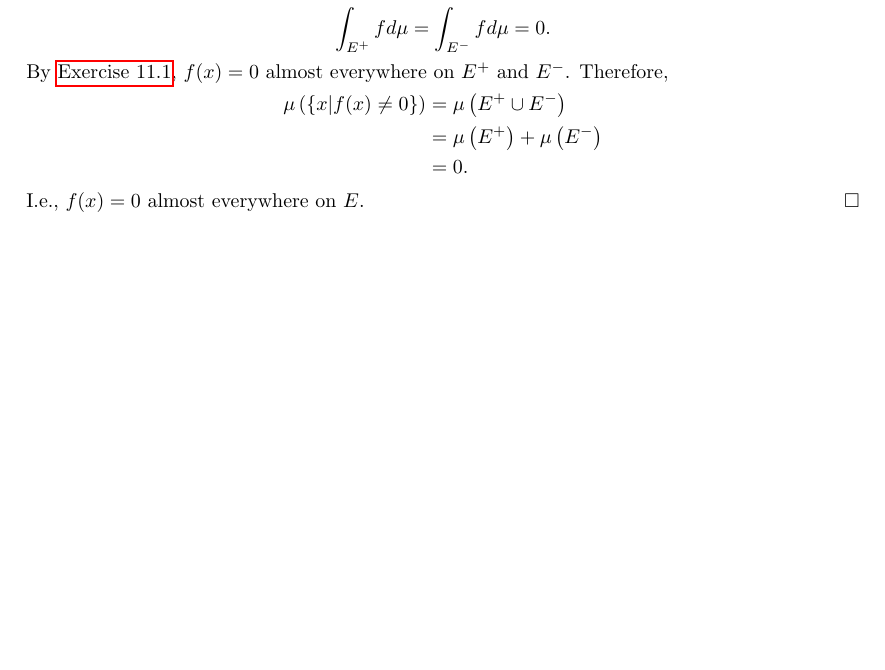
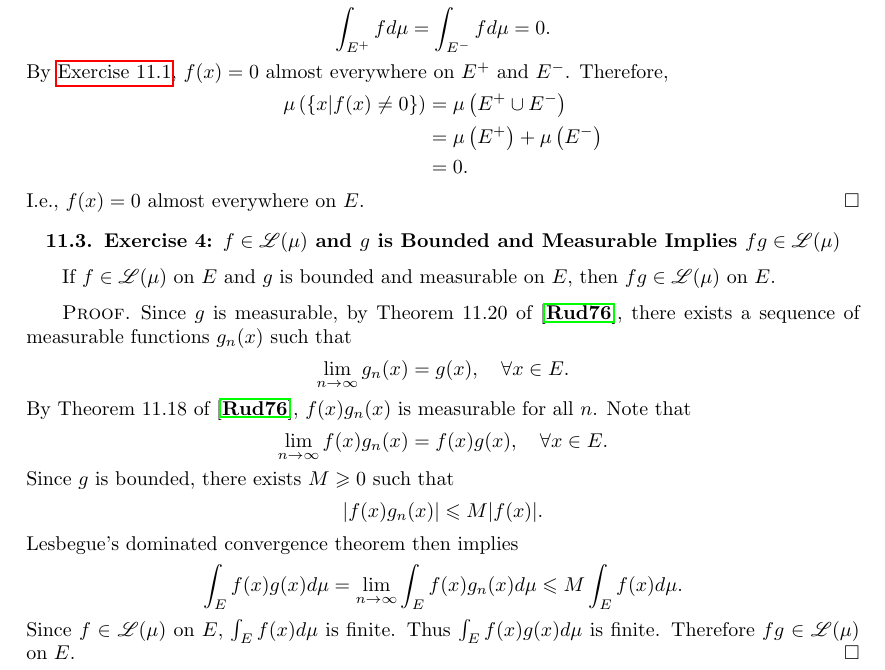
Before and after one commit to pmq20/pmq20.github.io, a LaTeX book (math/2019/minqi_s_solutions_to_the_exercises_of_walter_rudin_1976_principles_of_mathematical_analysis_3rd_edition.tex): part of page 20 of 21, cut so that both start at the same text, the shorter picture padded with empty space. Compiled offline with pdfLaTeX.

Commit message:
solve Exercise 11.4 of Rudin 1976

```diff
--- a/math/2019/minqi_s_solutions_to_the_exercises_of_walter_rudin_1976_principles_of_mathematical_analysis_3rd_edition.tex
+++ b/math/2019/minqi_s_solutions_to_the_exercises_of_walter_rudin_1976_principles_of_mathematical_analysis_3rd_edition.tex
@@ -4,6 +4,7 @@
 \usepackage{hyperref}
 \usepackage{mathtools}
 \usepackage{geometry}                % See geometry.pdf to learn the layout options. There are lots.
+\usepackage{mathrsfs}
 \geometry{a4paper}                   % ... or a4paper or a5paper or ...
 
 \newtheorem{theorem}{Theorem}[chapter]
@@ -535,7 +536,19 @@ E^-=\{x|f(x)<0\}.
 \end{split}
 \] I.e., $f(x)=0$ almost everywhere on $E$.
 \end{proof}
-
+\section{Exercise 4: $f\in\mathscr{L}(\mu)$ and $g$ is Bounded and Measurable Implies $fg\in\mathscr{L}(\mu)$}
+If $f\in\mathscr{L}(\mu)$ on $E$ and $g$ is bounded and measurable on $E$, then $fg\in\mathscr{L}(\mu)$ on $E$.
+\begin{proof}
+Since $g$ is measurable, by Theorem~11.20 of \cite{rudin1976principles}, there exists a sequence of measurable functions $g_n(x)$ such that\[
+\lim_{n\to\infty}g_n(x)=g(x),\quad\forall x\in E.
+\]By Theorem~11.18 of \cite{rudin1976principles}, $f(x)g_n(x)$ is measurable for all $n$. Note that\[
+\lim_{n\to\infty}f(x)g_n(x)=f(x)g(x),\quad\forall x\in E.
+\]Since $g$ is bounded, there exists $M\geqslant0$ such that\[
+\vert f(x)g_n(x)\vert\leqslant M\vert f(x)\vert.
+\]Lesbegue's dominated convergence theorem then implies\[
+\int_E f(x)g(x)d\mu=\lim_{n\to\infty}\int_E f(x)g_n(x)d\mu\leqslant M\int_E f(x)d\mu.
+\]Since $f\in\mathscr{L}(\mu)$ on $E$, $\int_E f(x)d\mu$ is finite. Thus $\int_E f(x)g(x)d\mu$ is finite. Therefore $fg\in\mathscr{L}(\mu)$ on $E$.
+\end{proof}
 
 \backmatter
 \bibliographystyle{amsalpha}
```
Also changed, not shown: math/2019/minqi_s_solutions_to_the_exercises_of_walter_rudin_1976_principles_of_mathematical_analysis_3rd_edition.pdf, math/2019/minqi_s_solutions_to_the_exercises_of_walter_rudin_1976_principles_of_mathematical_analysis_3rd_edition.tex (2 more changed lines), 2 other files.
